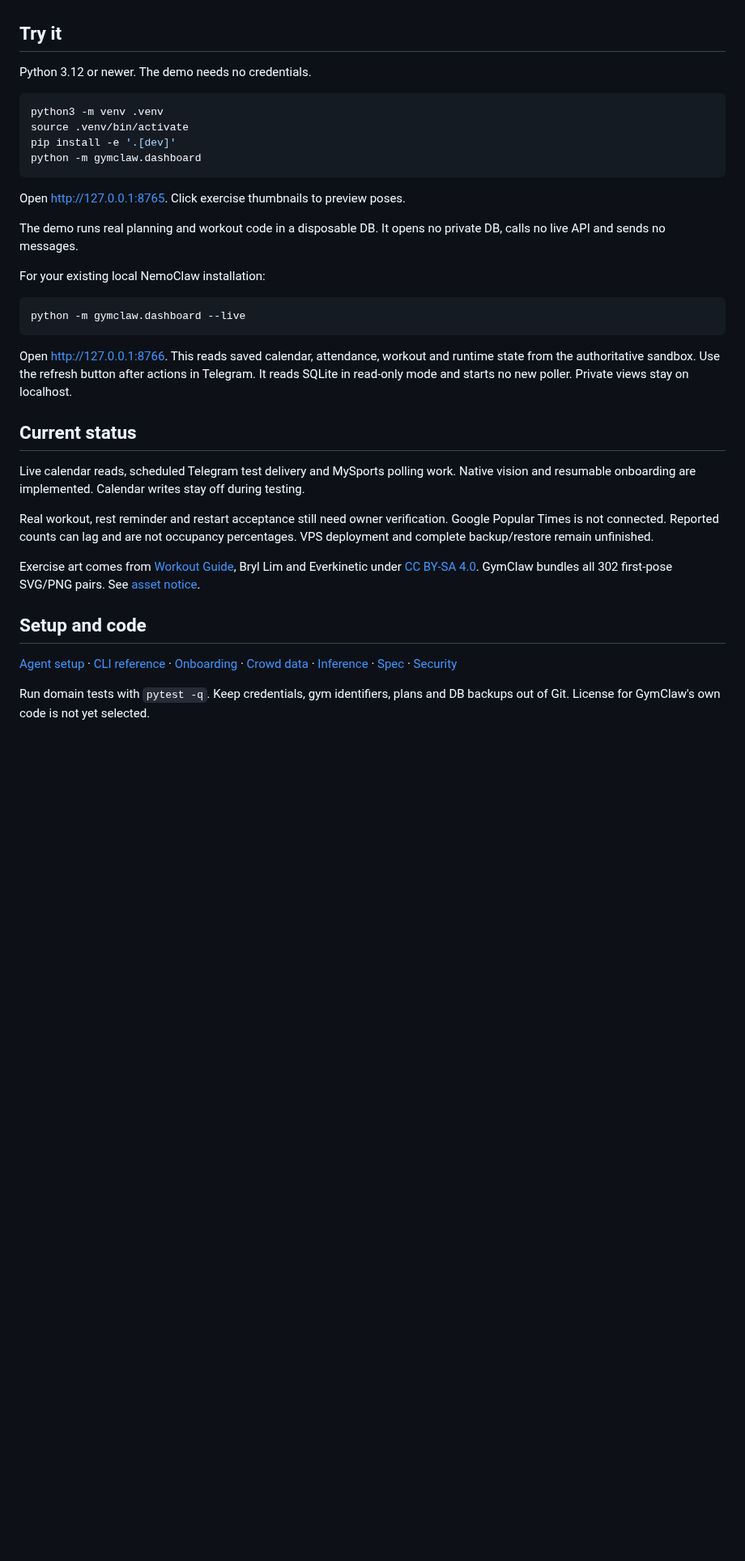
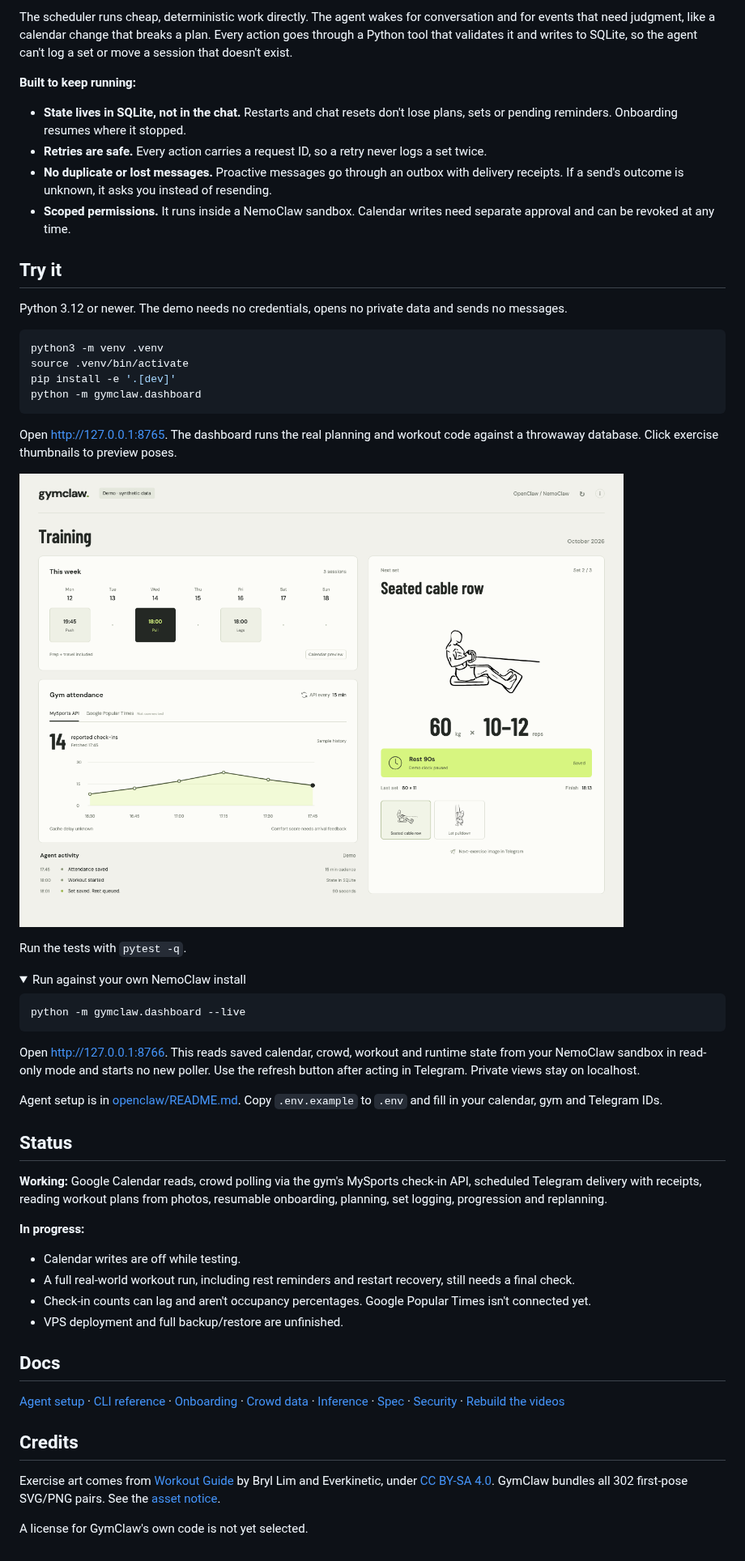
Before and after one commit to ignoxx/gymclaw, a Markdown page: README.md, the part around one of its changes. Shown at 81% size. Rendered like a GitHub page; folded sections open; blank space fills up the shorter version.

Commit message:
docs: lead README with the long-running agent story
Co-Authored-By: Claude Opus 5.5 <noreply@anthropic.com>

````diff
--- a/README.md
+++ b/README.md
@@ -22,7 +62,14 @@ OpenClaw handles conversation and scheduled jobs inside NemoClaw. Python tools v
+The scheduler runs cheap, deterministic work directly. The agent wakes for conversation and for events that need judgment, like a calendar change that breaks a plan. Every action goes through a Python tool that validates it and writes to SQLite, so the agent can't log a set or move a session that doesn't exist.
+
+**Built to keep running:**
+- **State lives in SQLite, not in the chat.** Restarts and chat resets don't lose plans, sets or pending reminders. Onboarding resumes where it stopped.
+- **Retries are safe.** Every action carries a request ID, so a retry never logs a set twice.
+- **No duplicate or lost messages.** Proactive messages go through an outbox with delivery receipts. If a send's outcome is unknown, it asks you instead of resending.
+- **Scoped permissions.** It runs inside a NemoClaw sandbox. Calendar writes need separate approval and can be revoked at any time.
 
 ## Try it
 
-Python 3.12 or newer. The demo needs no credentials.
+Python 3.12 or newer. The demo needs no credentials, opens no private data and sends no messages.
 
 ```bash
 python3 -m venv .venv
@@ -31,28 +78,41 @@ pip install -e '.[dev]'
 python -m gymclaw.dashboard
 ```
 
-Open http://127.0.0.1:8765. Click exercise thumbnails to preview poses.
+Open http://127.0.0.1:8765. The dashboard runs the real planning and workout code against a throwaway database. Click exercise thumbnails to preview poses.
 
-The demo runs real planning and workout code in a disposable DB. It opens no private DB, calls no live API and sends no messages.
+![GymClaw dashboard](assets/dashboard-demo.png)
 
-For your existing local NemoClaw installation:
+Run the tests with `pytest -q`.
+
+<details>
+<summary>Run against your own NemoClaw install</summary>
 
 ```bash
 python -m gymclaw.dashboard --live
 ```
 
-Open http://127.0.0.1:8766. This reads saved calendar, attendance, workout and runtime state from the authoritative sandbox. Use the refresh button after actions in Telegram. It reads SQLite in read-only mode and starts no new poller. Private views stay on localhost.
+Open http://127.0.0.1:8766. This reads saved calendar, crowd, workout and runtime state from your NemoClaw sandbox in read-only mode and starts no new poller. Use the refresh button after acting in Telegram. Private views stay on localhost.
 
-## Current status
+Agent setup is in [openclaw/README.md](openclaw/README.md). Copy `.env.example` to `.env` and fill in your calendar, gym and Telegram IDs.
 
-Live calendar reads, scheduled Telegram test delivery and MySports polling work. Native vision and resumable onboarding are implemented. Calendar writes stay off during testing.
+</details>
 
-Real workout, rest reminder and restart acceptance still need owner verification. Google Popular Times is not connected. Reported counts can lag and are not occupancy percentages. VPS deployment and complete backup/restore remain unfinished.
+## Status
 
-Exercise art comes from [Workout Guide](https://github.com/bryllim/workout-guide), Bryl Lim and Everkinetic under [CC BY-SA 4.0](https://creativecommons.org/licenses/by-sa/4.0/). GymClaw bundles all 302 first-pose SVG/PNG pairs. See [asset notice](gymclaw/assets/workout-guide/NOTICE.md).
+**Working:** Google Calendar reads, crowd polling via the gym's MySports check-in API, scheduled Telegram delivery with receipts, reading workout plans from photos, resumable onboarding, planning, set logging, progression and replanning.
 
-## Setup and code
+**In progress:**
+- Calendar writes are off while testing.
+- A full real-world workout run, including rest reminders and restart recovery, still needs a final check.
+- Check-in counts can lag and aren't occupancy percentages. Google Popular Times isn't connected yet.
+- VPS deployment and full backup/restore are unfinished.
 
-[Agent setup](openclaw/README.md) · [CLI reference](docs/technical-reference.md) · [Onboarding](docs/onboarding.md) · [Crowd data](docs/crowd.md) · [Inference](docs/inference-runtime.md) · [Spec](SPEC.md) · [Security](SECURITY.md)
+## Docs
 
-Run domain tests with `pytest -q`. Keep credentials, gym identifiers, plans and DB backups out of Git. License for GymClaw's own code is not yet selected.
+[Agent setup](openclaw/README.md) · [CLI reference](docs/technical-reference.md) · [Onboarding](docs/onboarding.md) · [Crowd data](docs/crowd.md) · [Inference](docs/inference-runtime.md) · [Spec](SPEC.md) · [Security](SECURITY.md) · [Rebuild the videos](scripts/reel/README.md)
+
+## Credits
+
+Exercise art comes from [Workout Guide](https://github.com/bryllim/workout-guide) by Bryl Lim and Everkinetic, under [CC BY-SA 4.0](https://creativecommons.org/licenses/by-sa/4.0/). GymClaw bundles all 302 first-pose SVG/PNG pairs. See the [asset notice](gymclaw/assets/workout-guide/NOTICE.md).
+
+A license for GymClaw's own code is not yet selected.
````
Also changed, not shown: other parts of README.md (+52 -12 lines), assets/story-poster.jpg (added).
